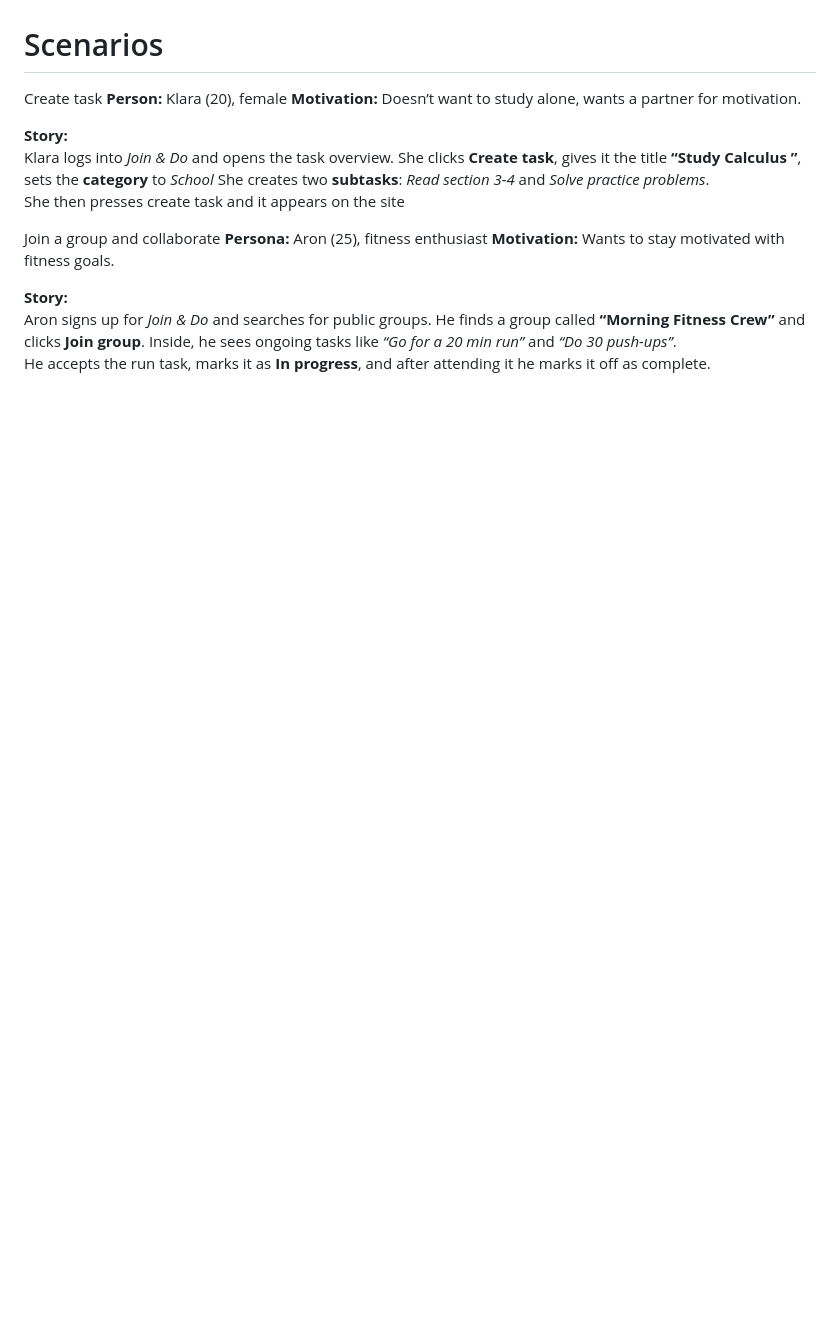
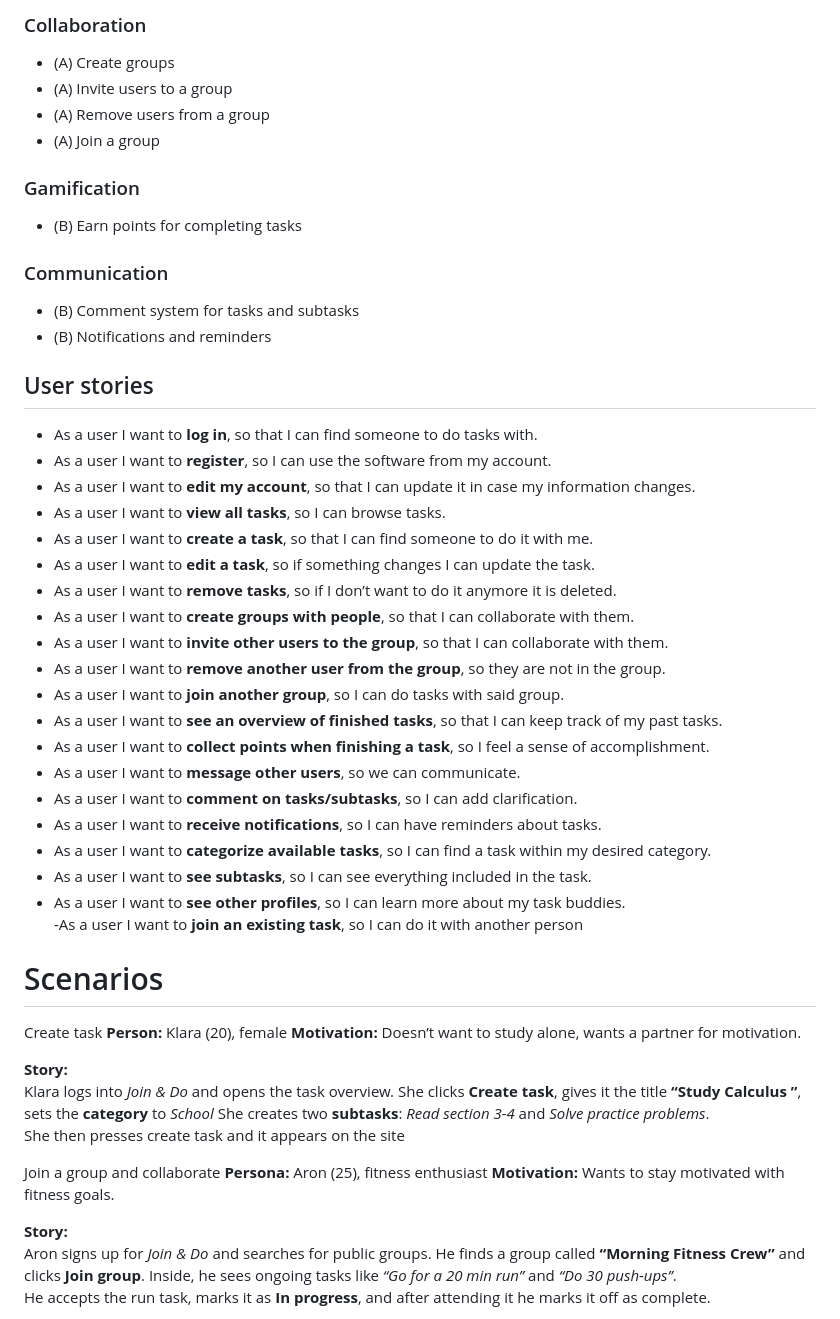
Before and after one commit to williammorris05/taskapp, a Markdown page: docs/sprint1/SPRINT1.md, the part around the change printed below. Rendered like a GitHub page; blank space fills up the shorter version.

Commit message:
added from document with .md notation

```diff
--- a/docs/sprint1/SPRINT1.md
+++ b/docs/sprint1/SPRINT1.md
@@ -52,3 +70,37 @@ Scope
+### Collaboration
+- (A) Create groups
+- (A) Invite users to a group
+- (A) Remove users from a group
+- (A) Join a group
+
+### Gamification
+- (B) Earn points for completing tasks
+
+### Communication
+- (B) Comment system for tasks and subtasks
+- (B) Notifications and reminders
+
+## User stories
+- As a user I want to **log in**, so that I can find someone to do tasks with.
+- As a user I want to **register**, so I can use the software from my account.
+- As a user I want to **edit my account**, so that I can update it in case my information changes.
+- As a user I want to **view all tasks**, so I can browse tasks.
+- As a user I want to **create a task**, so that I can find someone to do it with me.
+- As a user I want to **edit a task**, so if something changes I can update the task.
+- As a user I want to **remove tasks**, so if I don’t want to do it anymore it is deleted.
+- As a user I want to **create groups with people**, so that I can collaborate with them.
+- As a user I want to **invite other users to the group**, so that I can collaborate with them.
+- As a user I want to **remove another user from the group**, so they are not in the group.
+- As a user I want to **join another group**, so I can do tasks with said group.
+- As a user I want to **see an overview of finished tasks**, so that I can keep track of my past tasks.
+- As a user I want to **collect points when finishing a task**, so I feel a sense of accomplishment.
+- As a user I want to **message other users**, so we can communicate.
+- As a user I want to **comment on tasks/subtasks**, so I can add clarification.
+- As a user I want to **receive notifications**, so I can have reminders about tasks.
+- As a user I want to **categorize available tasks**, so I can find a task within my desired category.
+- As a user I want to **see subtasks**, so I can see everything included in the task.
+- As a user I want to **see other profiles**, so I can learn more about my task buddies.
+-As a user I want to **join an existing task**, so I can do it with another person
 
 
 # Scenarios
```
Also changed, not shown: other parts of docs/sprint1/SPRINT1.md (+19 -1 lines).
